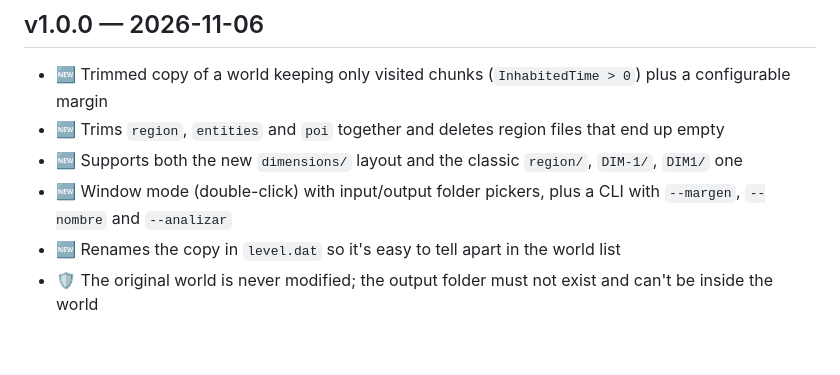
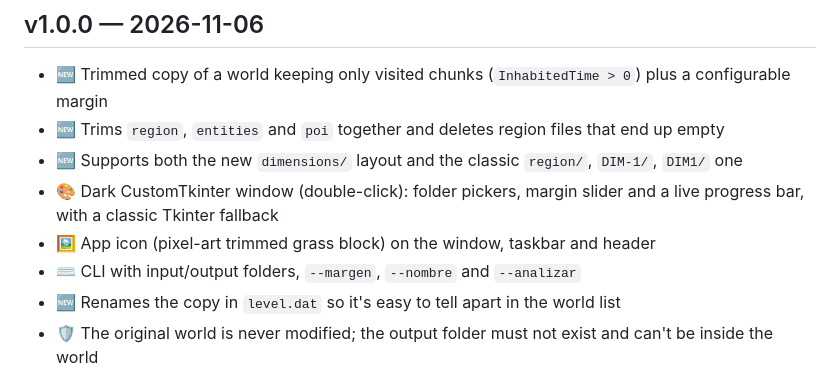
Before and after one commit to Ren0X1/Realms-Trimmer, a Markdown page: CHANGELOG.md, the part around the change. Drawn GitHub-style; blank space fills up the shorter version.

```diff
--- a/CHANGELOG.md
+++ b/CHANGELOG.md
@@ -8,7 +8,9 @@ Versions use the `vMAJOR.MINOR.PATCH` scheme.
 - 🆕 Trimmed copy of a world keeping only visited chunks (`InhabitedTime > 0`) plus a configurable margin
 - 🆕 Trims `region`, `entities` and `poi` together and deletes region files that end up empty
 - 🆕 Supports both the new `dimensions/` layout and the classic `region/`, `DIM-1/`, `DIM1/` one
-- 🆕 Window mode (double-click) with input/output folder pickers, plus a CLI with `--margen`, `--nombre` and `--analizar`
+- 🎨 Dark CustomTkinter window (double-click): folder pickers, margin slider and a live progress bar, with a classic Tkinter fallback
+- 🖼️ App icon (pixel-art trimmed grass block) on the window, taskbar and header
+- ⌨️ CLI with input/output folders, `--margen`, `--nombre` and `--analizar`
 - 🆕 Renames the copy in `level.dat` so it's easy to tell apart in the world list
 - 🛡️ The original world is never modified; the output folder must not exist and can't be inside the world
 - 🧪 Unit tests on a synthetic world and CI on Windows + Linux
```
Also changed, not shown: README.md (+26 -8 lines), assets/icon.png (added), assets/screenshot.png (added), 6 other files.
